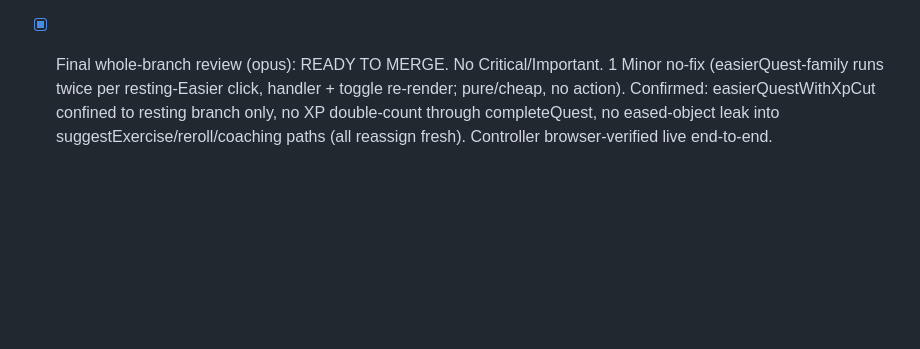
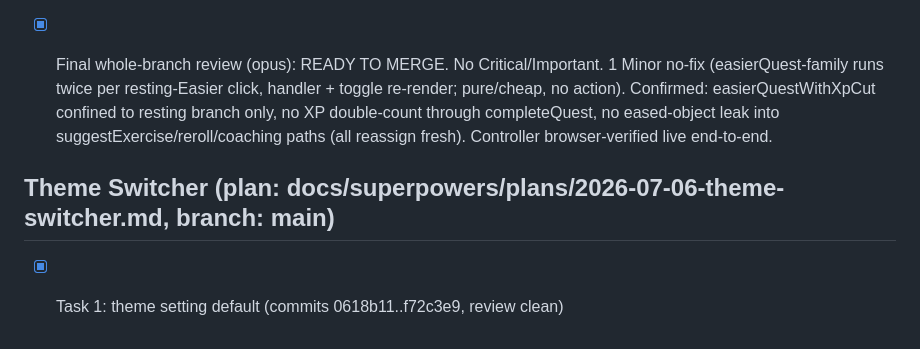
Before and after one commit to OxyMike/WFH-Movement, a Markdown page: .superpowers/sdd/progress.md, the part around the change. Rendered like a GitHub page; blank space fills up the shorter version.

Commit message:
chore: sdd ledger - theme switcher task 1 complete

```diff
--- a/.superpowers/sdd/progress.md
+++ b/.superpowers/sdd/progress.md
@@ -97,3 +97,8 @@ Plan: docs/superpowers/plans/2026-06-30-wfh-movement.md
 - [x] Task 1: easierQuestWithXpCut (commits c5cdffd..d0f1e0a, review clean; 17 tests pass, Live-Easier confirmed untouched)
 - [x] Task 2: wire resting-state Easier button (commits d0f1e0a..1eb7ac8, review clean; controller browser-verified live: 5min/100XP -> 2.5min/50XP -> 1.25min/25XP on repeated clicks, both cards sync, Start carries eased quest into live timer correctly, no console errors)
 - [x] Final whole-branch review (opus): READY TO MERGE. No Critical/Important. 1 Minor no-fix (easierQuest-family runs twice per resting-Easier click, handler + toggle re-render; pure/cheap, no action). Confirmed: easierQuestWithXpCut confined to resting branch only, no XP double-count through completeQuest, no eased-object leak into suggestExercise/reroll/coaching paths (all reassign fresh). Controller browser-verified live end-to-end.
+
+
+## Theme Switcher (plan: docs/superpowers/plans/2026-07-06-theme-switcher.md, branch: main)
+
+- [x] Task 1: theme setting default (commits 0618b11..f72c3e9, review clean)
```
